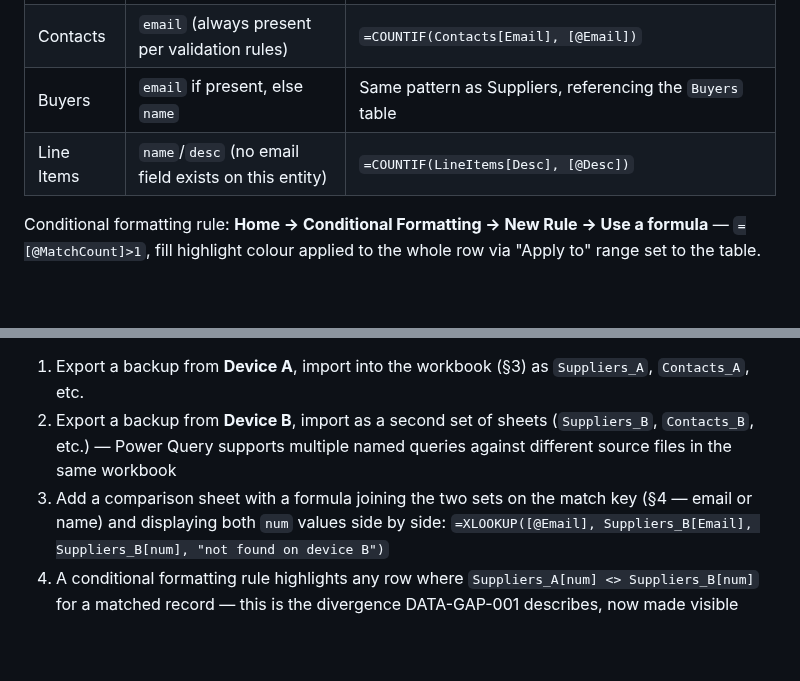
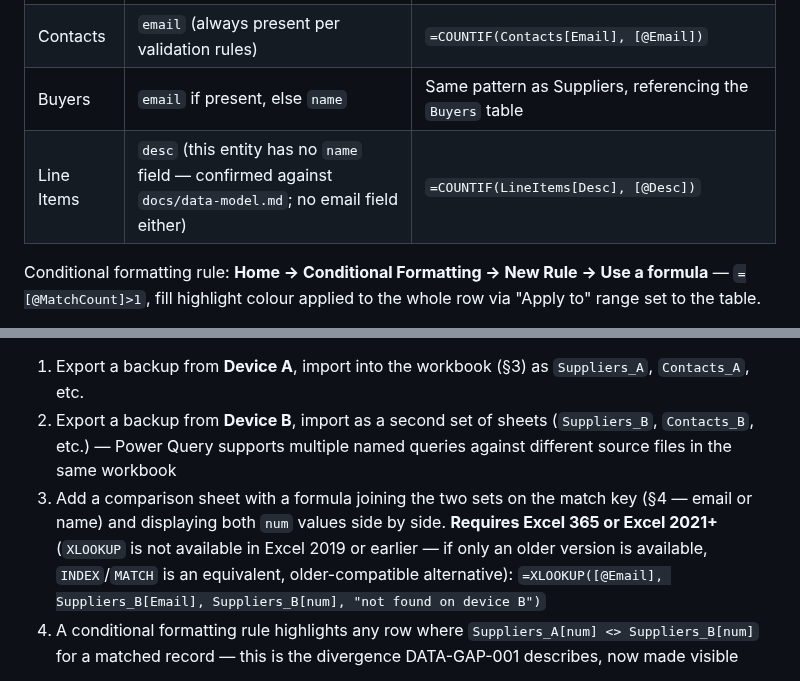
Before and after one commit to stkdcfpm/stackd-ops, a Markdown page: docs/SPEC-RPT-002-v2.md, 2 parts joined by grey strips. Drawn GitHub-style; blank space fills up the shorter version.

Commit message:
docs: SPEC-RPT-002-v2 minor fixes — spec-gate PASSED, advisory nits folded in
Two non-blocking advisory findings from spec-gate PASS review: Line
Items match-key table wording corrected (entity has no 'name' field,
only 'desc'); Excel version prerequisite for XLOOKUP added to AC-003's
cross-device comparison formula (365/2021+ required; INDEX/MATCH
alternative noted for older versions).

Co-Authored-By: Claude Sonnet 5 <noreply@anthropic.com>
Claude-Session: https://claude.ai/code/session_014fVWYLvszcvMRsUaJgECah

```diff
--- a/docs/SPEC-RPT-002-v2.md
+++ b/docs/SPEC-RPT-002-v2.md
@@ -46,7 +46,7 @@ For each entity sheet (each an Excel Table per §3 step 5), add a helper column
 | Suppliers | `email` if present, else `name` | `=IF([@Email]<>"", COUNTIF(Suppliers[Email], [@Email]), COUNTIF(Suppliers[Name], [@Name]))` |
 | Contacts | `email` (always present per validation rules) | `=COUNTIF(Contacts[Email], [@Email])` |
 | Buyers | `email` if present, else `name` | Same pattern as Suppliers, referencing the `Buyers` table |
-| Line Items | `name`/`desc` (no email field exists on this entity) | `=COUNTIF(LineItems[Desc], [@Desc])` |
+| Line Items | `desc` (this entity has no `name` field — confirmed against `docs/data-model.md`; no email field either) | `=COUNTIF(LineItems[Desc], [@Desc])` |
 
 Conditional formatting rule: **Home → Conditional Formatting → New Rule → Use a formula** — `=[@MatchCount]>1`, fill highlight colour applied to the whole row via "Apply to" range set to the table.
 
@@ -62,7 +62,7 @@ Once `num` exists:
 
 1. Export a backup from **Device A**, import into the workbook (§3) as `Suppliers_A`, `Contacts_A`, etc.
 2. Export a backup from **Device B**, import as a second set of sheets (`Suppliers_B`, `Contacts_B`, etc.) — Power Query supports multiple named queries against different source files in the same workbook
-3. Add a comparison sheet with a formula joining the two sets on the match key (§4 — email or name) and displaying both `num` values side by side:
+3. Add a comparison sheet with a formula joining the two sets on the match key (§4 — email or name) and displaying both `num` values side by side. **Requires Excel 365 or Excel 2021+** (`XLOOKUP` is not available in Excel 2019 or earlier — if only an older version is available, `INDEX`/`MATCH` is an equivalent, older-compatible alternative):
    `=XLOOKUP([@Email], Suppliers_B[Email], Suppliers_B[num], "not found on device B")`
 4. A conditional formatting rule highlights any row where `Suppliers_A[num] <> Suppliers_B[num]` for a matched record — this is the divergence DATA-GAP-001 describes, now made visible
 
```
